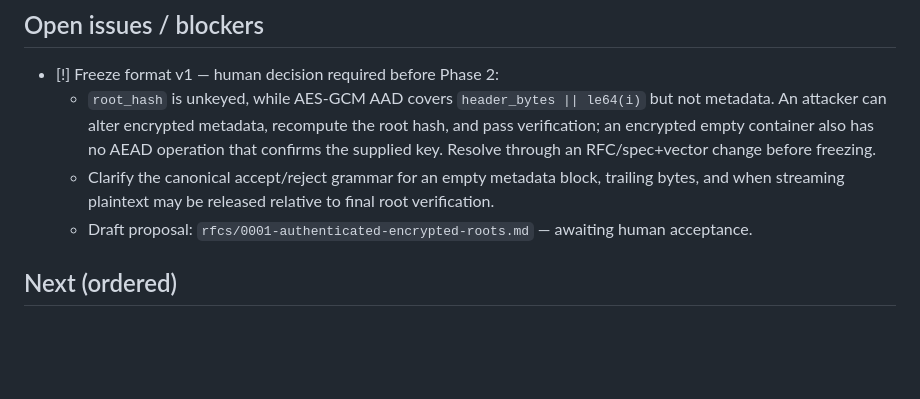
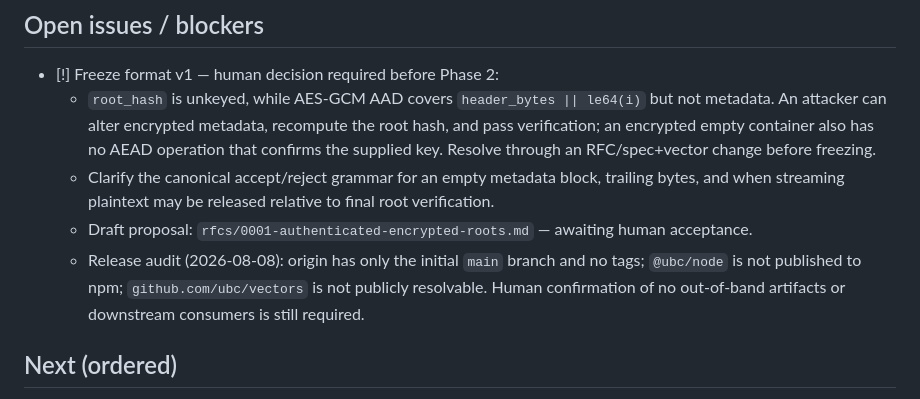
Before and after one commit to Piya-Boy/unicodec, a Markdown page: docs/AGENT_STATE.md, the part around the change. Drawn GitHub-style; blank space fills up the shorter version.

Commit message:
docs(state): record release audit

```diff
--- a/docs/AGENT_STATE.md
+++ b/docs/AGENT_STATE.md
@@ -46,6 +46,9 @@ resumes across runs without re-deriving context. See [AGENTS.md](../AGENTS.md) f
   - Clarify the canonical accept/reject grammar for an empty metadata block, trailing bytes,
     and when streaming plaintext may be released relative to final root verification.
   - Draft proposal: `rfcs/0001-authenticated-encrypted-roots.md` — awaiting human acceptance.
+  - Release audit (2026-08-08): origin has only the initial `main` branch and no tags;
+    `@ubc/node` is not published to npm; `github.com/ubc/vectors` is not publicly resolvable.
+    Human confirmation of no out-of-band artifacts or downstream consumers is still required.
 
 ## Next (ordered)
 - [ ] Freeze format v1 — final human review of SPEC.md; no byte-layout changes after this
```
